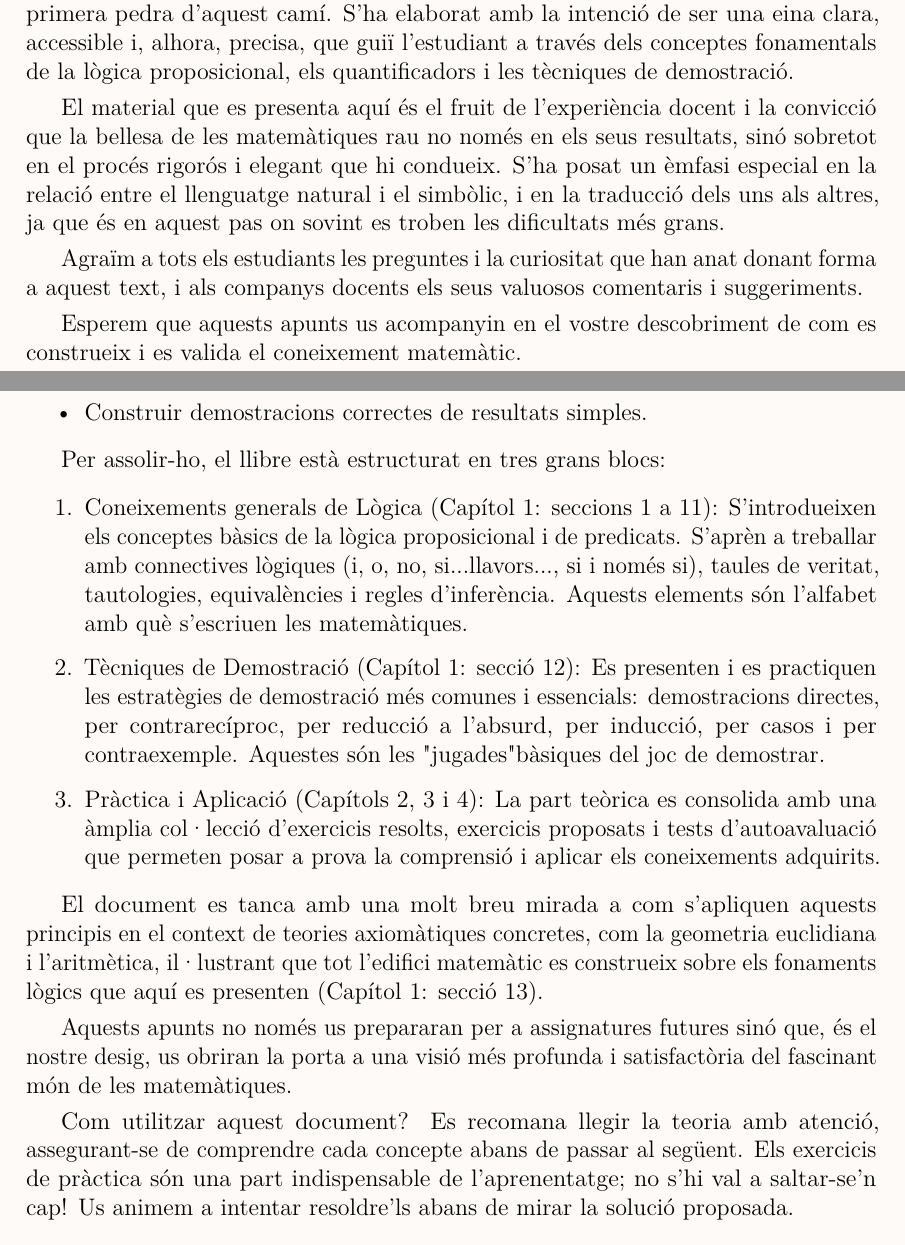
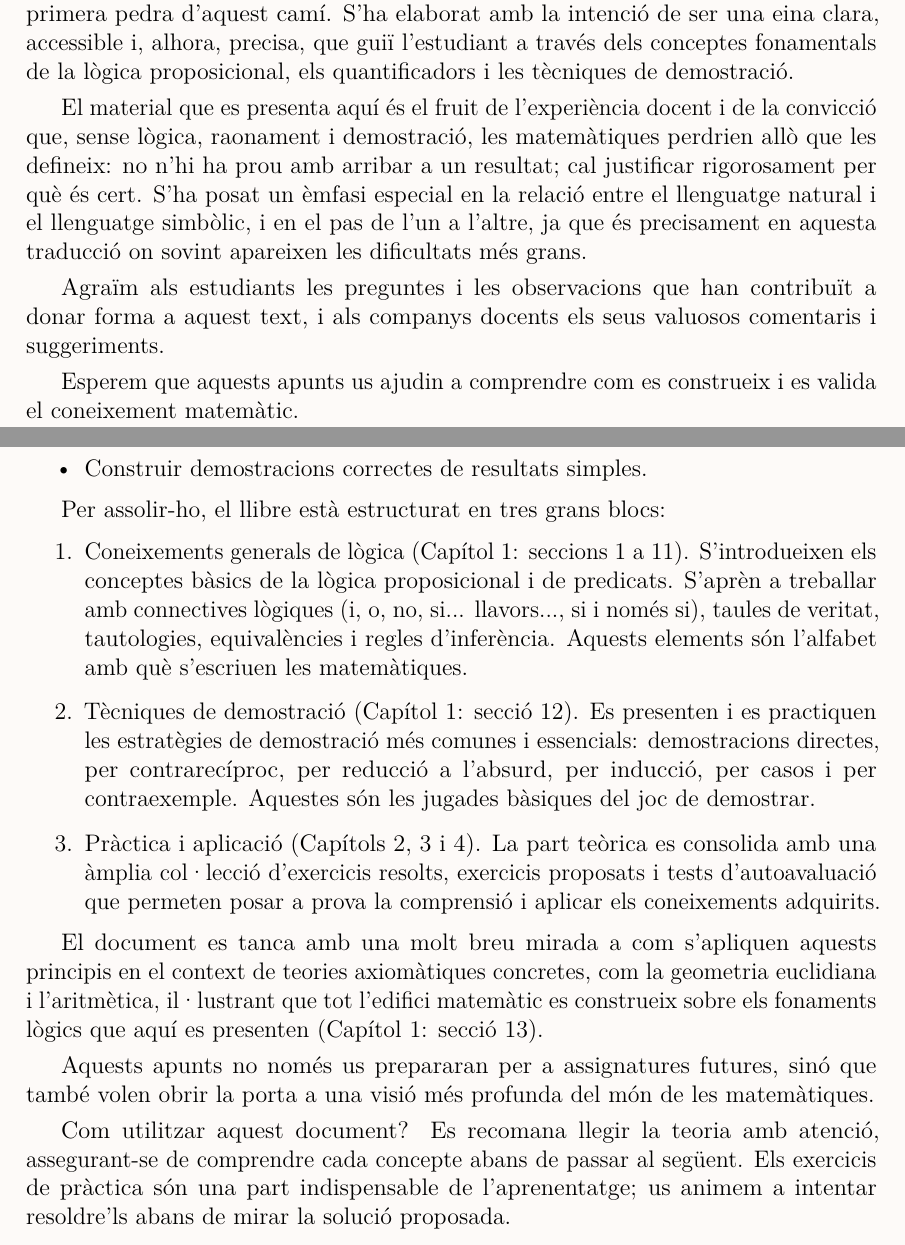
Before and after one commit to maperello/aprendes, a LaTeX book (batxillerat/logica/main.tex): two parts of pages 4 and 5 of 75, joined at a grey line, cut so that both start at the same text. Compiled offline with pdfLaTeX.

Commit message:
Add files via upload

```diff
--- a/batxillerat/logica/main.tex
+++ b/batxillerat/logica/main.tex
@@ -7,10 +6,9 @@
 \input{../common/interactive-tests.tex}
 
 \begin{document}
-
 \pagecolor{fons!20}
 \frontmatter
-\title{Lògica, Raonament i Demostració}
+\title{Lògica, raonament i demostració}
 \author{Miquel Àngel Perelló}
 \date{\today}
 \maketitle
@@ -20,2 +22,9 @@
+El camí cap a la comprensió de les matemàtiques superiors està pavimentat amb la capacitat de comprendre i construir arguments lògics. Aquest document vol ser la primera pedra d'aquest camí. S'ha elaborat amb la intenció de ser una eina clara, accessible i, alhora, precisa, que guiï l'estudiant a través dels conceptes fonamentals de la lògica proposicional, els quantificadors i les tècniques de demostració.
+
+El material que es presenta aquí és el fruit de l'experiència docent i de la convicció que, sense lògica, raonament i demostració, les matemàtiques perdrien allò que les defineix: no n'hi ha prou amb arribar a un resultat; cal justificar rigorosament per què és cert. S'ha posat un èmfasi especial en la relació entre el llenguatge natural i el llenguatge simbòlic, i en el pas de l'un a l'altre, ja que és precisament en aquesta traducció on sovint apareixen les dificultats més grans.
+
+Agraïm als estudiants les preguntes i les observacions que han contribuït a donar forma a aquest text, i als companys docents els seus valuosos comentaris i suggeriments.
+
+Esperem que aquests apunts us ajudin a comprendre com es construeix i es valida el coneixement matemàtic.
 
 \let\cleardoublepage\clearpage
@@ -30,21 +34,0 @@ El cam\'{\i} cap a la comprensi\'{o} de les matem\`{a}tiques superiors est%
-\`{a} pavimentat amb la capacitat de comprendre i construir arguments l\`{o}%
-gics. Aquest document vol ser la primera pedra d'aquest cam\'{\i}. S'ha
-elaborat amb la intenci\'{o} de ser una eina clara, accessible i, alhora,
-precisa, que gui\"{\i} l'estudiant a trav\'{e}s dels conceptes fonamentals
-de la l\`{o}gica proposicional, els quantificadors i les t\`{e}cniques de
-demostraci\'{o}.
-
-El material que es presenta aqu\'{\i} \'{e}s el fruit de l'experi\`{e}ncia
-docent i la convicci\'{o} que la bellesa de les matem\`{a}tiques rau no nom%
-\'{e}s en els seus resultats, sin\'{o} sobretot en el proc\'{e}s rigor\'{o}s
-i elegant que hi condueix. S'ha posat un \`{e}mfasi especial en la relaci%
-\'{o} entre el llenguatge natural i el simb\`{o}lic, i en la traducci\'{o}
-dels uns als altres, ja que \'{e}s en aquest pas on sovint es troben les dificultats
-m\'{e}s grans.
-
-Agra\"{\i}m a tots els estudiants les preguntes i la curiositat que han
-anat donant forma a aquest text, i als companys docents els seus valuosos
-comentaris i suggeriments.
-
-Esperem que aquests apunts us acompanyin en el vostre descobriment de com es
-construeix i es valida el coneixement matem\`{a}tic.
@@ -68,43 +39,17 @@ La finalitat \'{u}ltima \'{e}s que l'estudiant sigui capa\c{c} de:
 \item Construir demostracions correctes de resultats simples.
 \end{itemize}
 
-Per assolir-ho, el llibre est\`{a} estructurat en tres grans blocs:
-
+Per assolir-ho, el llibre està estructurat en tres grans blocs:
 \begin{enumerate}
-\item Coneixements generals de L\`{o}gica (Cap\'{\i}tol 1: seccions 1 a 11):
-S'introdueixen els conceptes b\`{a}sics de la l\`{o}gica proposicional i de
-predicats. S'aprèn a treballar amb connectives l\`{o}giques (i, o, no,
-si...llavors..., si i nom\'{e}s si), taules de veritat, tautologies, equival%
-\`{e}ncies i regles d'infer\`{e}ncia. Aquests elements s\'{o}n l'alfabet amb
-qu\`{e} s'escriuen les matem\`{a}tiques.
-
-\item T\`{e}cniques de Demostraci\'{o} (Cap\'{\i}tol 1: secci\'{o} 12): Es
-presenten i es practiquen les estrat\`{e}gies de demostraci\'{o} m\'{e}s
-comunes i essencials: demostracions directes, per contrarec\'{\i}proc, per
-reducci\'{o} a l'absurd, per inducci\'{o}, per casos i per contraexemple.
-Aquestes s\'{o}n les "jugades" b\`{a}siques del joc de demostrar.
-
-\item Pr\`{a}ctica i Aplicaci\'{o} (Cap\'{\i}tols 2, 3 i 4): La part te\`{o}%
-rica es consolida amb una \`{a}mplia col\textperiodcentered lecci\'{o}
-d'exercicis resolts, exercicis proposats i tests d'autoavaluaci\'{o} que
-permeten posar a prova la comprensi\'{o} i aplicar els coneixements
-adquirits.
+\item Coneixements generals de lògica (Capítol 1: seccions 1 a 11). S'introdueixen els conceptes bàsics de la lògica proposicional i de predicats. S'aprèn a treballar amb connectives lògiques (i, o, no, si... llavors..., si i només si), taules de veritat, tautologies, equivalències i regles d'inferència. Aquests elements són l'alfabet amb què s'escriuen les matemàtiques.
+\item Tècniques de demostració (Capítol 1: secció 12). Es presenten i es practiquen les estratègies de demostració més comunes i essencials: demostracions directes, per contrarecíproc, per reducció a l'absurd, per inducció, per casos i per contraexemple. Aquestes són les jugades bàsiques del joc de demostrar.
+\item Pràctica i aplicació (Capítols 2, 3 i 4). La part teòrica es consolida amb una àmplia col·lecció d'exercicis resolts, exercicis proposats i tests d'autoavaluació que permeten posar a prova la comprensió i aplicar els coneixements adquirits.
 \end{enumerate}
 
-El document es tanca amb una molt breu mirada a com s'apliquen aquests
-principis en el context de teories axiom\`{a}tiques concretes, com la
-geometria euclidiana i l'aritm\`{e}tica, il\textperiodcentered lustrant que
-tot l'edifici matem\`{a}tic es construeix sobre els fonaments l\`{o}gics que
-aqu\'{\i} es presenten (Cap\'{\i}tol 1: secci\'{o} 13).
+El document es tanca amb una molt breu mirada a com s'apliquen aquests principis en el context de teories axiomàtiques concretes, com la geometria euclidiana i l'aritmètica, il·lustrant que tot l'edifici matemàtic es construeix sobre els fonaments lògics que aquí es presenten (Capítol 1: secció 13).
 
-Aquests apunts no nom\'{e}s us prepararan per a assignatures futures sin\'{o}
-que, \'{e}s el nostre desig, us obriran la porta a una visi\'{o} m\'{e}s
-profunda i satisfact\`{o}ria del fascinant m\'{o}n de les matem\`{a}tiques.
+Aquests apunts no només us prepararan per a assignatures futures, sinó que també volen obrir la porta a una visió més profunda del món de les matemàtiques.
 
-Com utilitzar aquest document? Es recomana llegir la teoria amb atenci\'{o},
-assegurant-se de comprendre cada concepte abans de passar al seg\"{u}ent.
-Els exercicis de pr\`{a}ctica s\'{o}n una part indispensable de
-l'aprenentatge; no s'hi val a saltar-se'n cap! Us animem a intentar
-resoldre'ls abans de mirar la soluci\'{o} proposada.
+Com utilitzar aquest document? Es recomana llegir la teoria amb atenció, assegurant-se de comprendre cada concepte abans de passar al següent. Els exercicis de pràctica són una part indispensable de l'aprenentatge; us animem a intentar resoldre'ls abans de mirar la solució proposada.
 
 \let\cleardoublepage\clearpage
```
Also changed, not shown: batxillerat/logica/main.pdf, batxillerat/logica/main.tex (44 more changed lines).
